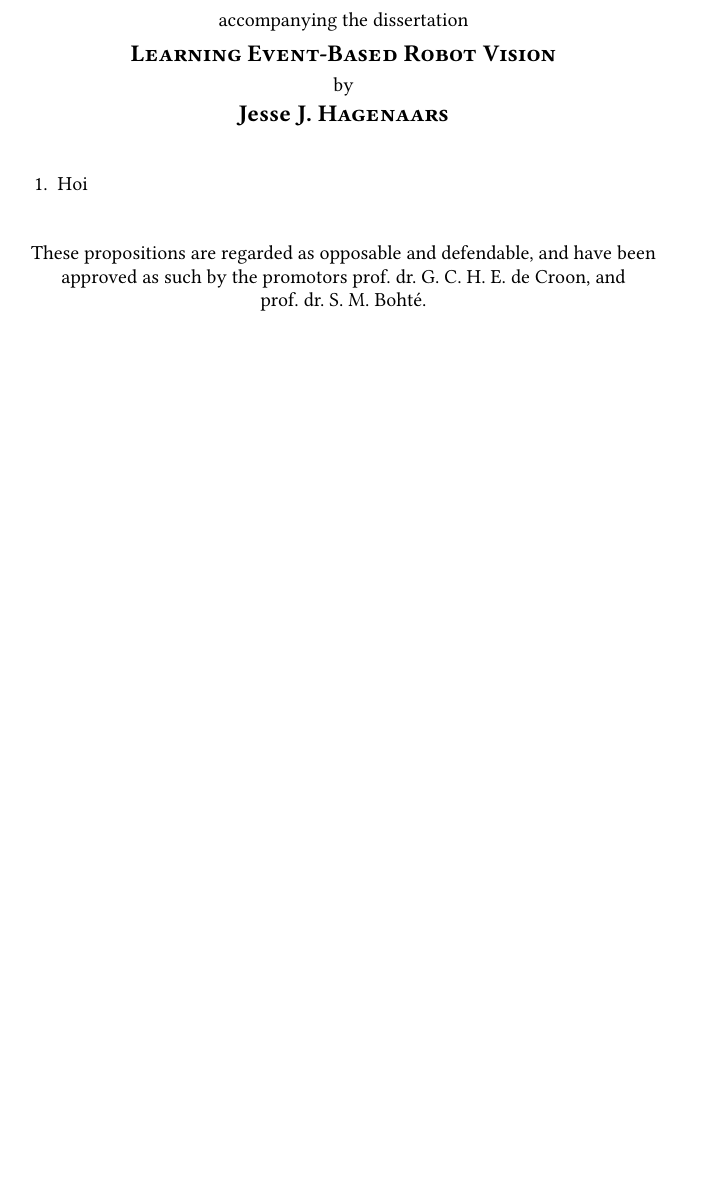
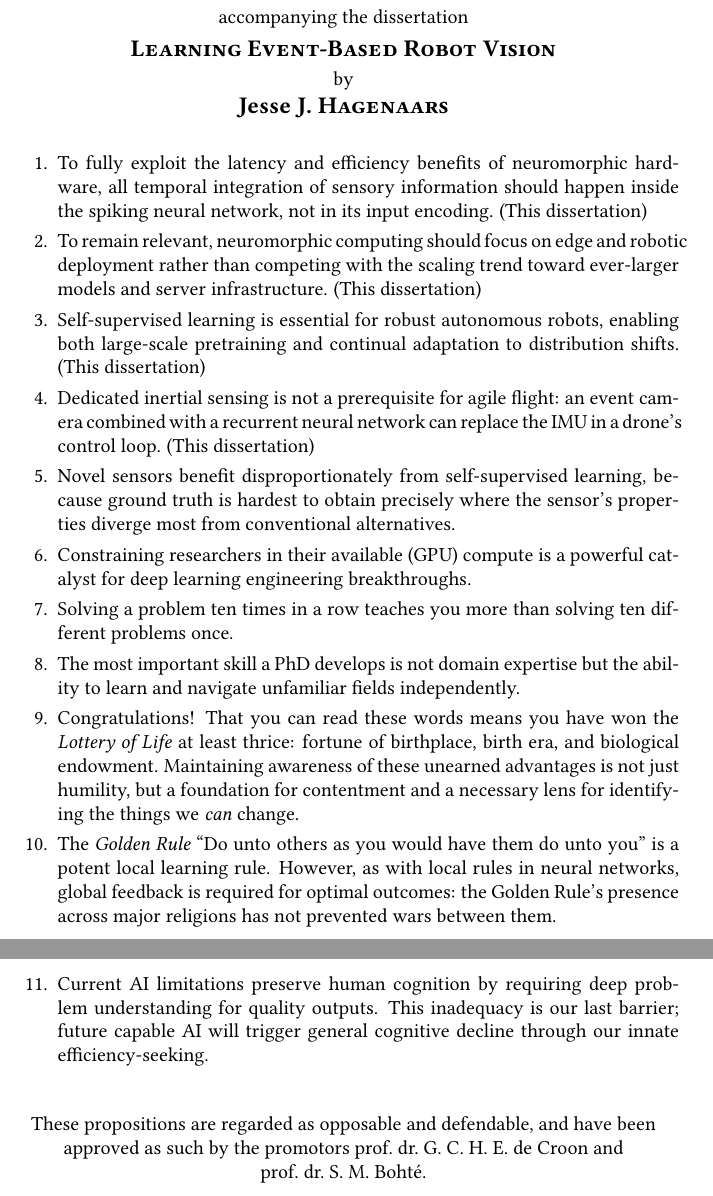
Before and after one commit to Huizerd/thesis, a LaTeX thesis (propositions.tex): part of the page before the commit and two parts of pages 1 and 2 of 2 after it, the two joined at a grey line, cut so that both start at the same text, the shorter picture padded with empty space. Compiled offline with pdfLaTeX.

Commit message:
props v1

```diff
--- a/propositions.tex
+++ b/propositions.tex
@@ -62,7 +62,17 @@ by
 
 \begin{enumerate}
 \itemsep0em
-    \item Hoi
+    \item To fully exploit the latency and efficiency benefits of neuromorphic hardware, all temporal integration of sensory information should happen inside the spiking neural network, not in its input encoding. (This dissertation)
+    \item To remain relevant, neuromorphic computing should focus on edge and robotic deployment rather than competing with the scaling trend toward ever-larger models and server infrastructure. (This dissertation)
+    \item Self-supervised learning is essential for robust autonomous robots, enabling both large-scale pretraining and continual adaptation to distribution shifts. (This dissertation)
+    \item Dedicated inertial sensing is not a prerequisite for agile flight: an event camera combined with a recurrent neural network can replace the IMU in a drone's control loop. (This dissertation)
+    \item Novel sensors benefit disproportionately from self-supervised learning, because ground truth is hardest to obtain precisely where the sensor's properties diverge most from conventional alternatives.
+    \item Constraining researchers in their available (GPU) compute is a powerful catalyst for deep learning engineering breakthroughs.
+    \item Solving a problem ten times in a row teaches you more than solving ten different problems once.
+    \item The most important skill a PhD develops is not domain expertise but the ability to learn and navigate unfamiliar fields independently.
+    \item Congratulations! That you can read these words means you have won the \emph{Lottery of Life} at least thrice: fortune of birthplace, birth era, and biological endowment. Maintaining awareness of these unearned advantages is not just humility, but a foundation for contentment and a necessary lens for identifying the things we \emph{can} change.
+    \item The \emph{Golden Rule} ``Do unto others as you would have them do unto you'' is a potent local learning rule. However, as with local rules in neural networks, global feedback is required for optimal outcomes: the Golden Rule's presence across major religions has not prevented wars between them.
+    \item Current AI limitations preserve human cognition by requiring deep problem understanding for quality outputs. This inadequacy is our last barrier; future capable AI will trigger general cognitive decline through our innate efficiency-seeking.
 \end{enumerate}
 
 \vspace{2.5pt}
@@ -71,7 +81,7 @@ by
 %% dictated by the promotieregelement.
 \begin{center}
 \noindent These propositions are regarded as opposable and defendable, and have been approved as such by the
-promotors prof.\ dr.\ G.\ C.\ H.\ E.\ de Croon, and \\prof.\ dr.\ S.\ M.\ Boht\'e.
+promotors prof.\ dr.\ G.\ C.\ H.\ E.\ de Croon and \\prof.\ dr.\ S.\ M.\ Boht\'e.
 \end{center}
 
 %% \clearpage
```
